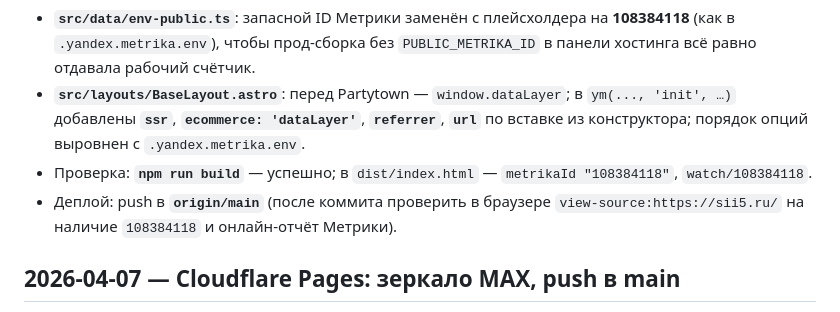
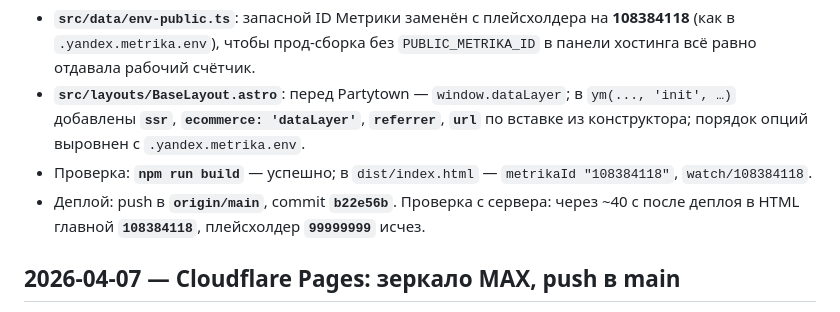
Before and after one commit to weirdsar/sii5, a Markdown page: log.md, the part around the change. Rendered like a GitHub page.

Commit message:
docs(log): note Metrika live verification after deploy b22e56b
Made-with: Cursor

```diff
--- a/log.md
+++ b/log.md
@@ -7,7 +7,7 @@
 - **`src/data/env-public.ts`**: запасной ID Метрики заменён с плейсхолдера на **108384118** (как в `.yandex.metrika.env`), чтобы прод-сборка без `PUBLIC_METRIKA_ID` в панели хостинга всё равно отдавала рабочий счётчик.
 - **`src/layouts/BaseLayout.astro`**: перед Partytown — `window.dataLayer`; в `ym(..., 'init', …)` добавлены **`ssr`**, **`ecommerce: 'dataLayer'`**, **`referrer`**, **`url`** по вставке из конструктора; порядок опций выровнен с `.yandex.metrika.env`.
 - Проверка: **`npm run build`** — успешно; в `dist/index.html` — `metrikaId "108384118"`, `watch/108384118`.
-- Деплой: push в **`origin/main`** (после коммита проверить в браузере `view-source:https://sii5.ru/` на наличие `108384118` и онлайн-отчёт Метрики).
+- Деплой: push в **`origin/main`**, commit **`b22e56b`**. Проверка с сервера: через ~40 с после деплоя в HTML главной **`108384118`**, плейсхолдер **`99999999`** исчез.
 
 ## 2026-04-07 — Cloudflare Pages: зеркало MAX, push в main
 
```
